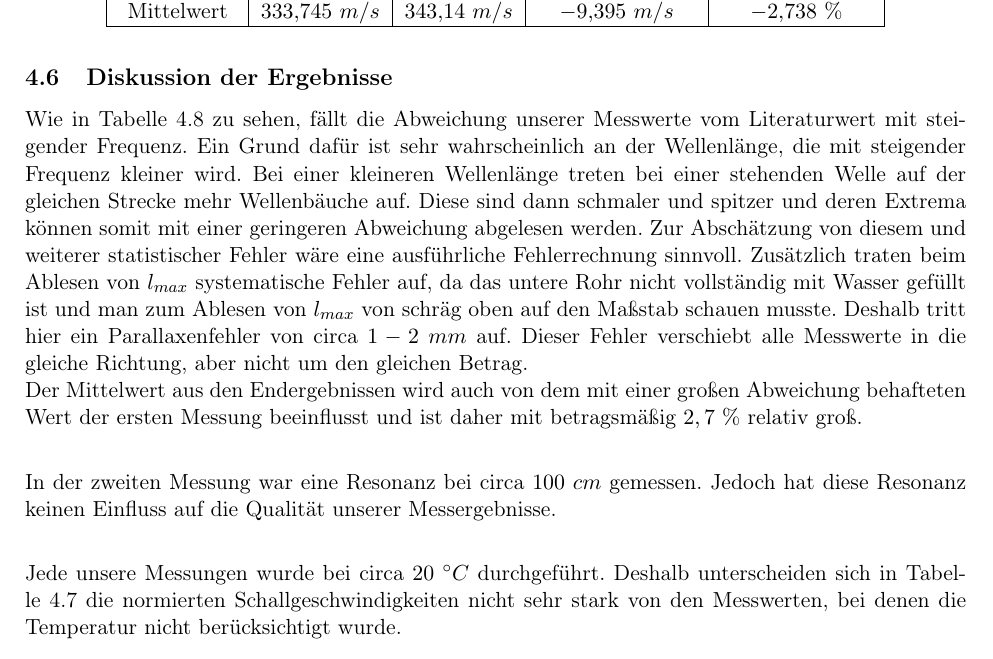
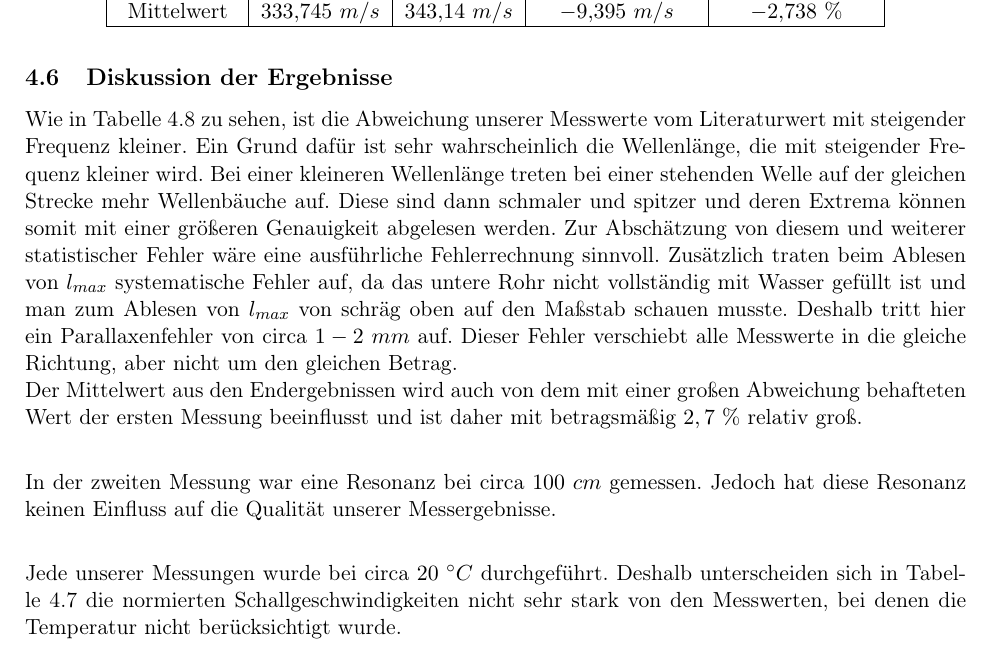
Before and after one commit to TechNiggo/LaborPhysikS2, a LaTeX document (s2_master.tex, which reads inhalt/auswertung.tex): part of page 5 of 7, cut so that both start at the same text. Compiled offline with pdfLaTeX.

Commit message:
Rechtschreibfehler in 4.6 korrigiert

```diff
--- a/inhalt/auswertung.tex
+++ b/inhalt/auswertung.tex
@@ -151,13 +151,13 @@ Tabelle \ref{tab:auswertung->zusammenfassung->vergleich} zeigt den Vergleich des
 
 %=============FINAL=====================
 
-Wie in Tabelle \ref{tab:auswertung->zusammenfassung->vergleich} zu sehen, fällt die Abweichung unserer Messwerte vom Literaturwert mit steigender Frequenz. Ein Grund dafür ist sehr wahrscheinlich an der Wellenlänge, die mit steigender Frequenz kleiner wird. %somit das Ablesen mit einer geringeren Abweichung besser möglich ist.
-Bei einer kleineren Wellenlänge treten bei einer stehenden Welle auf der gleichen Strecke mehr Wellenbäuche auf. Diese sind dann schmaler und spitzer und deren Extrema können somit mit einer geringeren Abweichung abgelesen werden. Zur Abschätzung von diesem und weiterer statistischer Fehler wäre eine ausführliche Fehlerrechnung sinnvoll.
+Wie in Tabelle \ref{tab:auswertung->zusammenfassung->vergleich} zu sehen, ist die Abweichung unserer Messwerte vom Literaturwert mit steigender Frequenz kleiner. Ein Grund dafür ist sehr wahrscheinlich die Wellenlänge, die mit steigender Frequenz kleiner wird. %somit das Ablesen mit einer geringeren Abweichung besser möglich ist.
+Bei einer kleineren Wellenlänge treten bei einer stehenden Welle auf der gleichen Strecke mehr Wellenbäuche auf. Diese sind dann schmaler und spitzer und deren Extrema können somit mit einer größeren Genauigkeit abgelesen werden. Zur Abschätzung von diesem und weiterer statistischer Fehler wäre eine ausführliche Fehlerrechnung sinnvoll.
 Zusätzlich traten beim Ablesen von $l_{max}$ systematische Fehler auf, da das untere Rohr nicht vollständig mit Wasser gefüllt ist und man zum Ablesen von $l_{max}$ von schräg oben auf den Maßstab schauen musste. Deshalb tritt hier ein Parallaxenfehler von circa $1-2~mm$ auf. Dieser Fehler verschiebt alle Messwerte in die gleiche Richtung, aber nicht um den gleichen Betrag. \\
 Der Mittelwert aus den Endergebnissen wird auch von dem mit einer großen Abweichung behafteten Wert der ersten Messung beeinflusst und ist daher mit betragsmäßig $2,7~\%$ relativ groß. \\[5pt]
 
 In der zweiten Messung war eine Resonanz bei circa $100~cm$ gemessen. Jedoch hat diese Resonanz keinen Einfluss auf die Qualität unserer Messergebnisse.\\[5pt]
 
-Jede unsere Messungen wurde bei circa $20~\grad C$ durchgeführt. Deshalb unterscheiden sich in Tabelle \ref{tab:auswertung->Temperatur->Ergebnis} die normierten Schallgeschwindigkeiten nicht sehr stark von den Messwerten, bei denen die Temperatur nicht berücksichtigt wurde. \\[5pt]
+Jede unserer Messungen wurde bei circa $20~\grad C$ durchgeführt. Deshalb unterscheiden sich in Tabelle \ref{tab:auswertung->Temperatur->Ergebnis} die normierten Schallgeschwindigkeiten nicht sehr stark von den Messwerten, bei denen die Temperatur nicht berücksichtigt wurde. \\[5pt]
 
 Die weiteren Berechnungen basieren auf den selben Messwerten wie die Gesamtergebnisse und sind damit mit den gleichen Fehlern und den dazu gehörigen Ursachen behaftet.
```
Also changed, not shown: s2_master.pdf.
